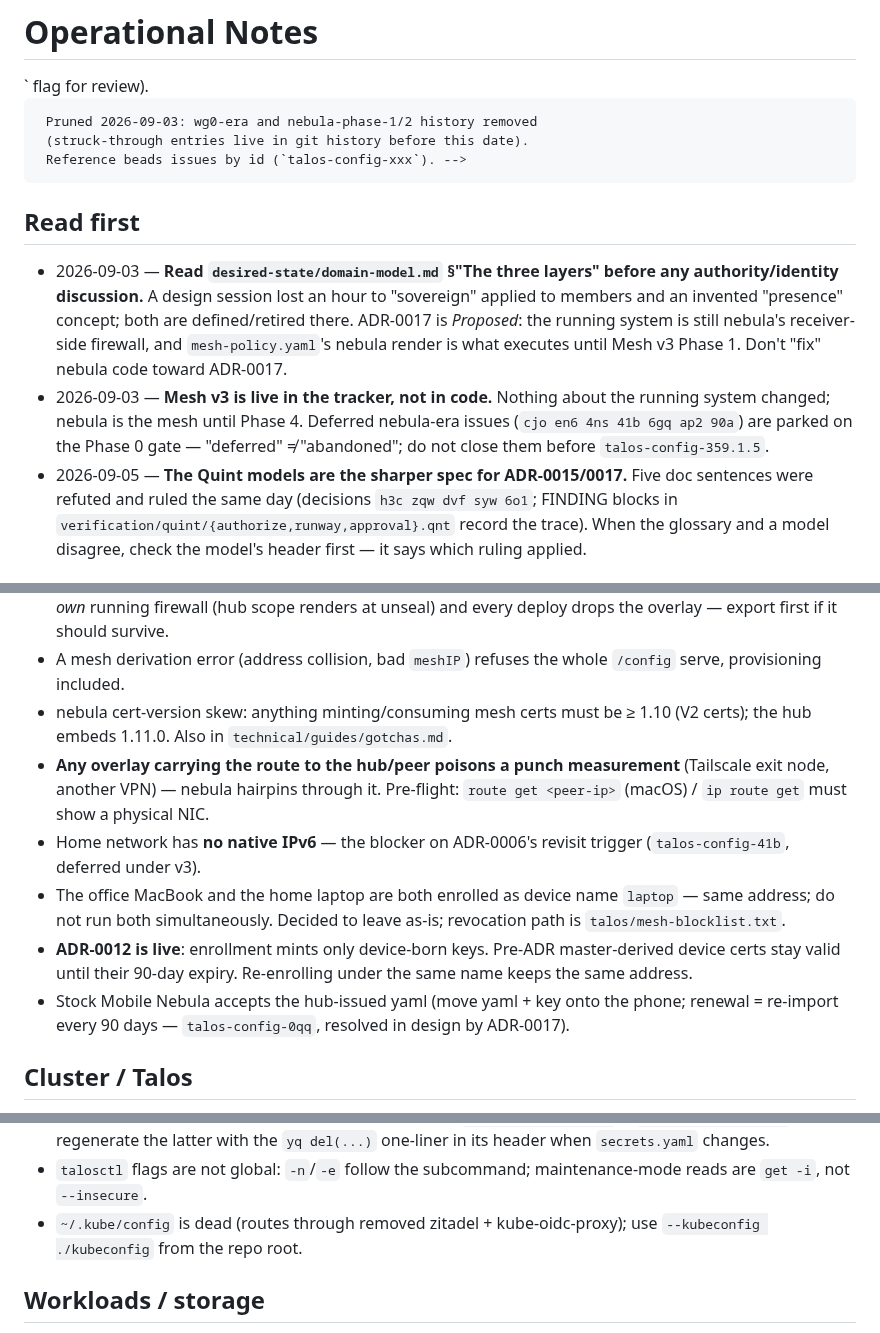
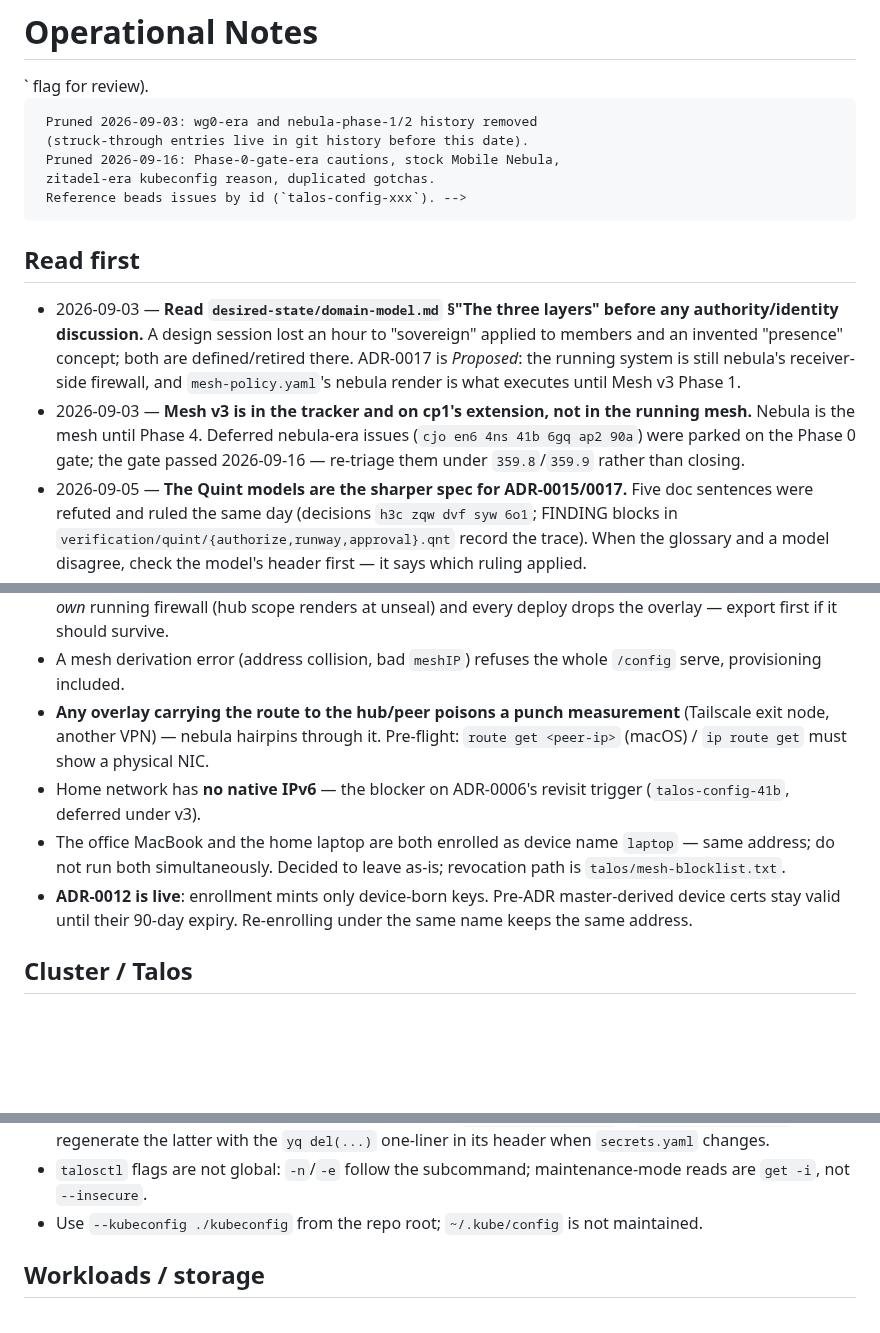
Before and after one commit to marnyg/talos-config, a Markdown page: docs/day-to-day/notes.md, 3 parts joined by grey strips. Rendered like a GitHub page; blank space fills up the shorter version.

```diff
--- a/docs/day-to-day/notes.md
+++ b/docs/day-to-day/notes.md
@@ -8,6 +8,8 @@
 
      Pruned 2026-09-03: wg0-era and nebula-phase-1/2 history removed
      (struck-through entries live in git history before this date).
+     Pruned 2026-09-16: Phase-0-gate-era cautions, stock Mobile Nebula,
+     zitadel-era kubeconfig reason, duplicated gotchas.
      Reference beads issues by id (`talos-config-xxx`). -->
 
 ## Read first
@@ -18,12 +20,12 @@
   "presence" concept; both are defined/retired there. ADR-0017 is
   *Proposed*: the running system is still nebula's receiver-side
   firewall, and `mesh-policy.yaml`'s nebula render is what executes
-  until Mesh v3 Phase 1. Don't "fix" nebula code toward ADR-0017.
-- 2026-09-03 — **Mesh v3 is live in the tracker, not in code.** Nothing
-  about the running system changed; nebula is the mesh until Phase 4.
-  Deferred nebula-era issues (`cjo en6 4ns 41b 6gq ap2 90a`) are parked
-  on the Phase 0 gate — "deferred" ≠ "abandoned"; do not close them
-  before `talos-config-359.1.5`.
+  until Mesh v3 Phase 1.
+- 2026-09-03 — **Mesh v3 is in the tracker and on cp1's extension, not
+  in the running mesh.** Nebula is the mesh until Phase 4. Deferred
+  nebula-era issues (`cjo en6 4ns 41b 6gq ap2 90a`) were parked on the
+  Phase 0 gate; the gate passed 2026-09-16 — re-triage them under
+  `359.8`/`359.9` rather than closing.
 - 2026-09-05 — **The Quint models are the sharper spec for
   ADR-0015/0017.** Five doc sentences were refuted and ruled the same
   day (decisions `h3c zqw dvf syw 6o1`; FINDING blocks in
@@ -165,9 +167,6 @@
   should survive.
 - A mesh derivation error (address collision, bad `meshIP`) refuses
   the whole `/config` serve, provisioning included.
-- nebula cert-version skew: anything minting/consuming mesh certs must
-  be ≥ 1.10 (V2 certs); the hub embeds 1.11.0. Also in
-  `technical/guides/gotchas.md`.
 - **Any overlay carrying the route to the hub/peer poisons a punch
   measurement** (Tailscale exit node, another VPN) — nebula hairpins
   through it. Pre-flight: `route get <peer-ip>` (macOS) / `ip route
@@ -180,9 +179,6 @@
 - **ADR-0012 is live**: enrollment mints only device-born keys.
   Pre-ADR master-derived device certs stay valid until their 90-day
   expiry. Re-enrolling under the same name keeps the same address.
-- Stock Mobile Nebula accepts the hub-issued yaml (move yaml + key
-  onto the phone; renewal = re-import every 90 days —
-  `talos-config-0qq`, resolved in design by ADR-0017).
 
 ## Cluster / Talos
 
@@ -217,8 +213,8 @@
   changes.
 - `talosctl` flags are not global: `-n`/`-e` follow the subcommand;
   maintenance-mode reads are `get -i`, not `--insecure`.
-- `~/.kube/config` is dead (routes through removed zitadel +
-  kube-oidc-proxy); use `--kubeconfig ./kubeconfig` from the repo root.
+- Use `--kubeconfig ./kubeconfig` from the repo root; `~/.kube/config`
+  is not maintained.
 
 ## Workloads / storage
 
```
Also changed, not shown: docs/day-to-day/exploration-log.md (+3 -31 lines).
